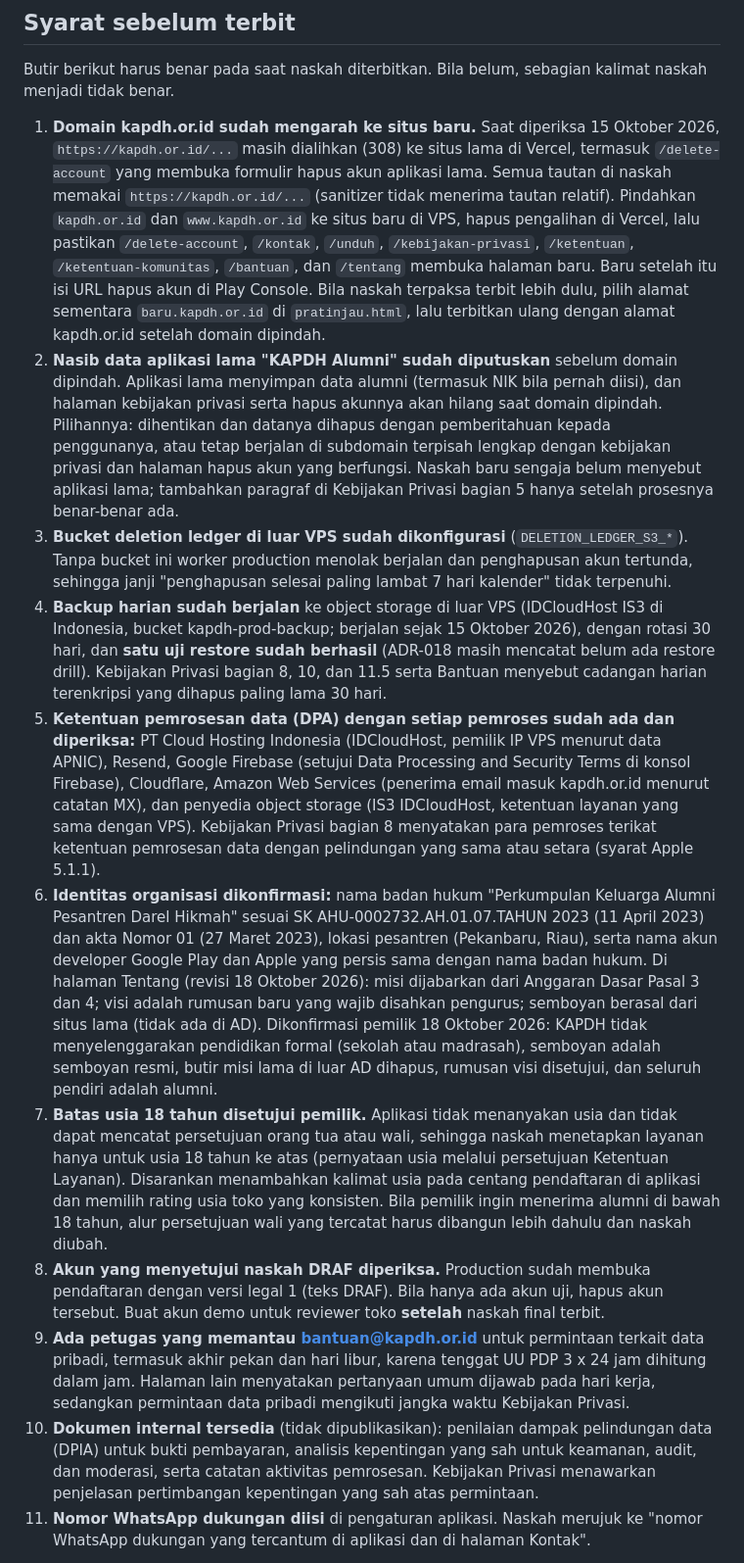
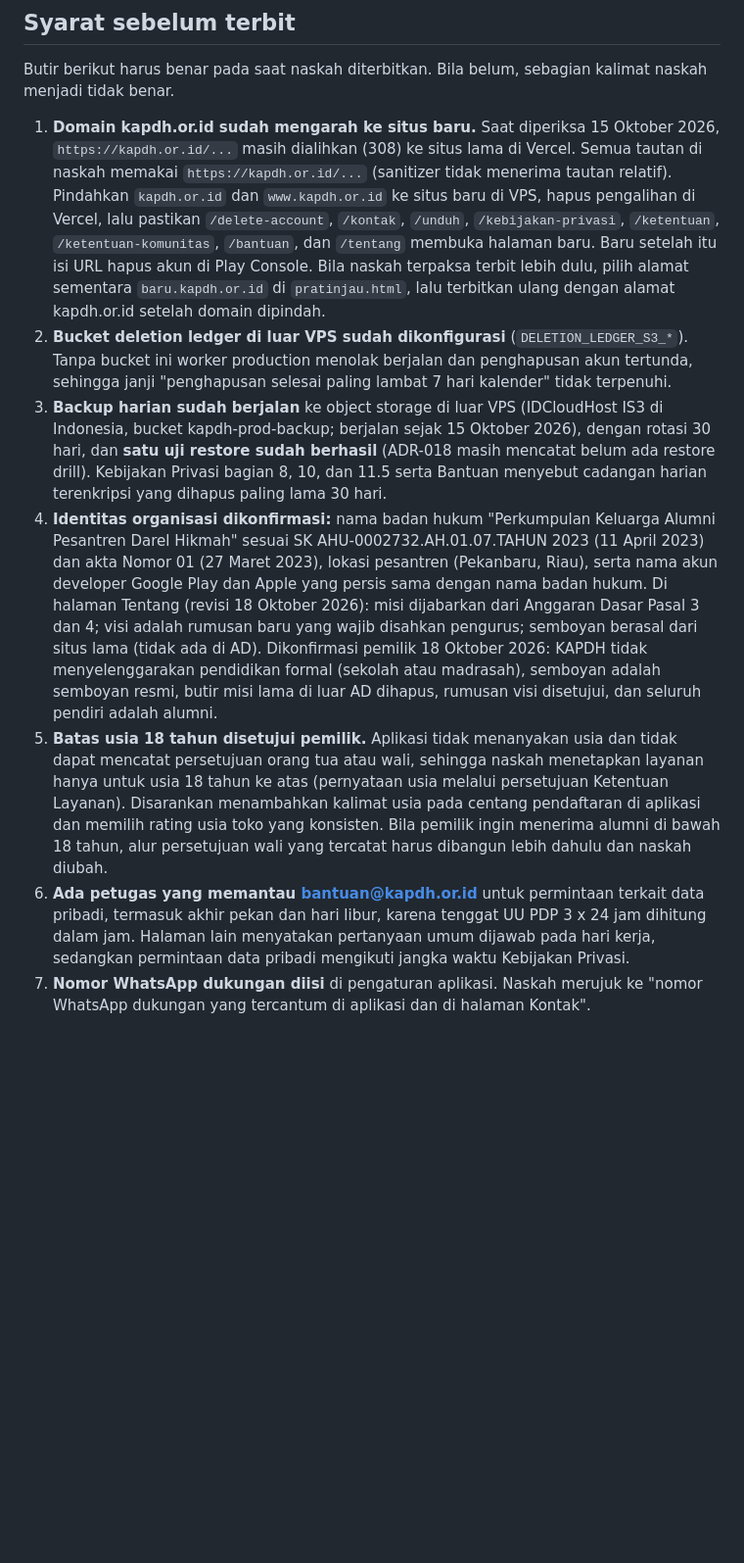
Before and after one commit to bayumusthafa/kapdh-apps-r1, a Markdown page: docs/legal/README.md, the part around one of its changes. Shown at 98% size. GitHub-like rendering; blank space fills up the shorter version.

```diff
--- a/docs/legal/README.md
+++ b/docs/legal/README.md
@@ -52,52 +52,34 @@ dan tidak ada yang memuat penanda kerangka DRAF yang ditolak gerbang go-live.
 Butir berikut harus benar pada saat naskah diterbitkan. Bila belum, sebagian kalimat naskah menjadi tidak benar.
 
 1. **Domain kapdh.or.id sudah mengarah ke situs baru.** Saat diperiksa 15 Oktober 2026, `https://kapdh.or.id/...`
-   masih dialihkan (308) ke situs lama di Vercel, termasuk `/delete-account` yang membuka formulir hapus akun
-   aplikasi lama. Semua tautan di naskah memakai `https://kapdh.or.id/...` (sanitizer tidak menerima tautan relatif).
-   Pindahkan `kapdh.or.id` dan `www.kapdh.or.id` ke situs baru di VPS, hapus pengalihan di Vercel, lalu pastikan
-   `/delete-account`, `/kontak`, `/unduh`, `/kebijakan-privasi`, `/ketentuan`, `/ketentuan-komunitas`, `/bantuan`,
-   dan `/tentang` membuka halaman baru. Baru setelah itu isi URL hapus akun di Play Console. Bila naskah terpaksa
-   terbit lebih dulu, pilih alamat sementara `baru.kapdh.or.id` di `pratinjau.html`, lalu terbitkan ulang dengan
-   alamat kapdh.or.id setelah domain dipindah.
-2. **Nasib data aplikasi lama "KAPDH Alumni" sudah diputuskan** sebelum domain dipindah. Aplikasi lama menyimpan
-   data alumni (termasuk NIK bila pernah diisi), dan halaman kebijakan privasi serta hapus akunnya akan hilang saat
-   domain dipindah. Pilihannya: dihentikan dan datanya dihapus dengan pemberitahuan kepada penggunanya, atau tetap
-   berjalan di subdomain terpisah lengkap dengan kebijakan privasi dan halaman hapus akun yang berfungsi. Naskah baru
-   sengaja belum menyebut aplikasi lama; tambahkan paragraf di Kebijakan Privasi bagian 5 hanya setelah prosesnya
-   benar-benar ada.
-3. **Bucket deletion ledger di luar VPS sudah dikonfigurasi** (`DELETION_LEDGER_S3_*`). Tanpa bucket ini worker
+   masih dialihkan (308) ke situs lama di Vercel. Semua tautan di naskah memakai `https://kapdh.or.id/...` (sanitizer
+   tidak menerima tautan relatif). Pindahkan `kapdh.or.id` dan `www.kapdh.or.id` ke situs baru di VPS, hapus
+   pengalihan di Vercel, lalu pastikan `/delete-account`, `/kontak`, `/unduh`, `/kebijakan-privasi`, `/ketentuan`,
+   `/ketentuan-komunitas`, `/bantuan`, dan `/tentang` membuka halaman baru. Baru setelah itu isi URL hapus akun di
+   Play Console. Bila naskah terpaksa terbit lebih dulu, pilih alamat sementara `baru.kapdh.or.id` di
+   `pratinjau.html`, lalu terbitkan ulang dengan alamat kapdh.or.id setelah domain dipindah.
+2. **Bucket deletion ledger di luar VPS sudah dikonfigurasi** (`DELETION_LEDGER_S3_*`). Tanpa bucket ini worker
    production menolak berjalan dan penghapusan akun tertunda, sehingga janji "penghapusan selesai paling lambat 7 hari
    kalender" tidak terpenuhi.
-4. **Backup harian sudah berjalan** ke object storage di luar VPS (IDCloudHost IS3 di Indonesia, bucket kapdh-prod-backup; berjalan sejak 15 Oktober 2026),
-   dengan rotasi 30 hari, dan **satu uji restore sudah berhasil** (ADR-018 masih mencatat belum ada restore drill).
-   Kebijakan Privasi bagian 8, 10, dan 11.5 serta Bantuan menyebut cadangan harian terenkripsi yang dihapus paling lama
-   30 hari.
-5. **Ketentuan pemrosesan data (DPA) dengan setiap pemroses sudah ada dan diperiksa:** PT Cloud Hosting Indonesia
-   (IDCloudHost, pemilik IP VPS menurut data APNIC), Resend, Google Firebase (setujui Data Processing and Security
-   Terms di konsol Firebase), Cloudflare, Amazon Web Services (penerima email masuk kapdh.or.id menurut catatan MX),
-   dan penyedia object storage (IS3 IDCloudHost, ketentuan layanan yang sama dengan VPS). Kebijakan Privasi bagian 8 menyatakan para pemroses terikat ketentuan
-   pemrosesan data dengan pelindungan yang sama atau setara (syarat Apple 5.1.1).
-6. **Identitas organisasi dikonfirmasi:** nama badan hukum "Perkumpulan Keluarga Alumni Pesantren Darel Hikmah"
+3. **Backup harian sudah berjalan** ke object storage di luar VPS (IDCloudHost IS3 di Indonesia, bucket
+   kapdh-prod-backup; berjalan sejak 15 Oktober 2026), dengan rotasi 30 hari, dan **satu uji restore sudah berhasil**
+   (ADR-018 masih mencatat belum ada restore drill). Kebijakan Privasi bagian 8, 10, dan 11.5 serta Bantuan menyebut
+   cadangan harian terenkripsi yang dihapus paling lama 30 hari.
+4. **Identitas organisasi dikonfirmasi:** nama badan hukum "Perkumpulan Keluarga Alumni Pesantren Darel Hikmah"
    sesuai SK AHU-0002732.AH.01.07.TAHUN 2023 (11 April 2023) dan akta Nomor 01 (27 Maret 2023), lokasi pesantren
    (Pekanbaru, Riau), serta nama akun developer Google Play dan Apple yang persis sama dengan nama badan hukum. Di
    halaman Tentang (revisi 18 Oktober 2026): misi dijabarkan dari Anggaran Dasar Pasal 3 dan 4; visi adalah rumusan
    baru yang wajib disahkan pengurus; semboyan berasal dari situs lama (tidak ada di AD). Dikonfirmasi pemilik
    18 Oktober 2026: KAPDH tidak menyelenggarakan pendidikan formal (sekolah atau madrasah), semboyan adalah semboyan
    resmi, butir misi lama di luar AD dihapus, rumusan visi disetujui, dan seluruh pendiri adalah alumni.
-7. **Batas usia 18 tahun disetujui pemilik.** Aplikasi tidak menanyakan usia dan tidak dapat mencatat persetujuan
+5. **Batas usia 18 tahun disetujui pemilik.** Aplikasi tidak menanyakan usia dan tidak dapat mencatat persetujuan
    orang tua atau wali, sehingga naskah menetapkan layanan hanya untuk usia 18 tahun ke atas (pernyataan usia melalui
    persetujuan Ketentuan Layanan). Disarankan menambahkan kalimat usia pada centang pendaftaran di aplikasi dan
    memilih rating usia toko yang konsisten. Bila pemilik ingin menerima alumni di bawah 18 tahun, alur persetujuan wali
    yang tercatat harus dibangun lebih dahulu dan naskah diubah.
-8. **Akun yang menyetujui naskah DRAF diperiksa.** Production sudah membuka pendaftaran dengan versi legal 1 (teks
-   DRAF). Bila hanya ada akun uji, hapus akun tersebut. Buat akun demo untuk reviewer toko **setelah** naskah final
-   terbit.
-9. **Ada petugas yang memantau bantuan@kapdh.or.id** untuk permintaan terkait data pribadi, termasuk akhir pekan dan
+6. **Ada petugas yang memantau bantuan@kapdh.or.id** untuk permintaan terkait data pribadi, termasuk akhir pekan dan
    hari libur, karena tenggat UU PDP 3 x 24 jam dihitung dalam jam. Halaman lain menyatakan pertanyaan umum dijawab
    pada hari kerja, sedangkan permintaan data pribadi mengikuti jangka waktu Kebijakan Privasi.
-10. **Dokumen internal tersedia** (tidak dipublikasikan): penilaian dampak pelindungan data (DPIA) untuk bukti
-    pembayaran, analisis kepentingan yang sah untuk keamanan, audit, dan moderasi, serta catatan aktivitas
-    pemrosesan. Kebijakan Privasi menawarkan penjelasan pertimbangan kepentingan yang sah atas permintaan.
-11. **Nomor WhatsApp dukungan diisi** di pengaturan aplikasi. Naskah merujuk ke "nomor WhatsApp dukungan yang
-    tercantum di aplikasi dan di halaman Kontak".
+7. **Nomor WhatsApp dukungan diisi** di pengaturan aplikasi. Naskah merujuk ke "nomor WhatsApp dukungan yang
+   tercantum di aplikasi dan di halaman Kontak".
 
```
Also changed, not shown: other parts of docs/legal/README.md (+1 -34 lines), 1 other file.
